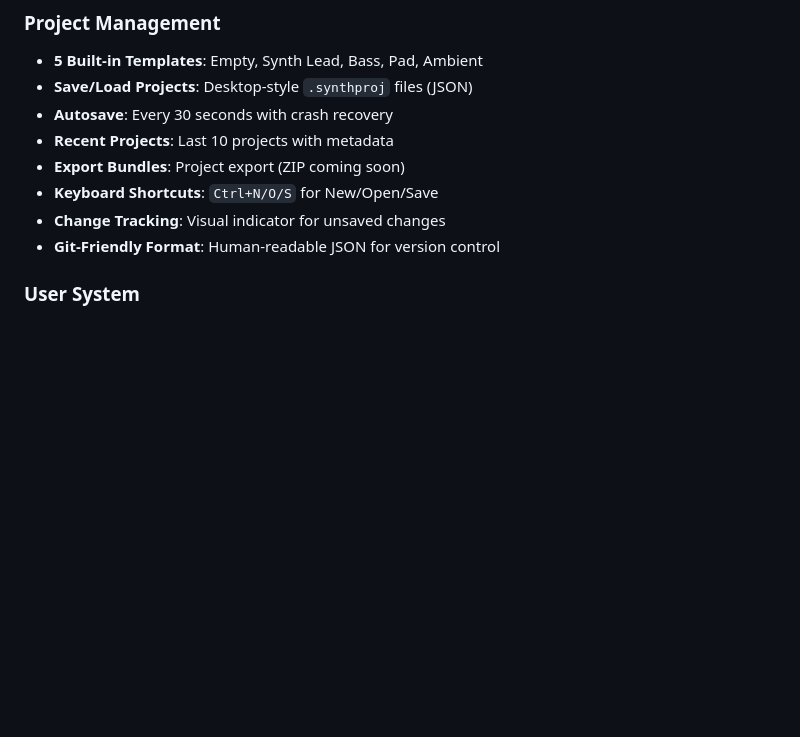
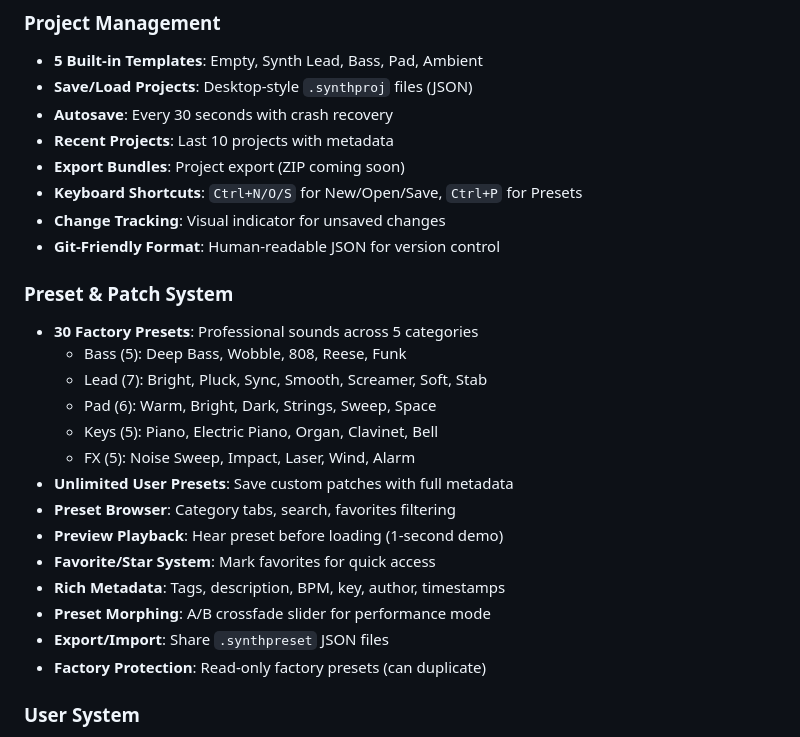
Before and after one commit to dzheng1328/synth, a Markdown page: README.md, the part around the change printed below. GitHub-like rendering; blank space fills up the shorter version.

```diff
--- a/README.md
+++ b/README.md
@@ -28,9 +28,25 @@ A browser-based digital synthesizer with retro aesthetic, user authentication, a
 - **Autosave**: Every 30 seconds with crash recovery
 - **Recent Projects**: Last 10 projects with metadata
 - **Export Bundles**: Project export (ZIP coming soon)
-- **Keyboard Shortcuts**: `Ctrl+N/O/S` for New/Open/Save
+- **Keyboard Shortcuts**: `Ctrl+N/O/S` for New/Open/Save, `Ctrl+P` for Presets
 - **Change Tracking**: Visual indicator for unsaved changes
 - **Git-Friendly Format**: Human-readable JSON for version control
+
+### Preset & Patch System
+- **30 Factory Presets**: Professional sounds across 5 categories
+  - Bass (5): Deep Bass, Wobble, 808, Reese, Funk
+  - Lead (7): Bright, Pluck, Sync, Smooth, Screamer, Soft, Stab
+  - Pad (6): Warm, Bright, Dark, Strings, Sweep, Space
+  - Keys (5): Piano, Electric Piano, Organ, Clavinet, Bell
+  - FX (5): Noise Sweep, Impact, Laser, Wind, Alarm
+- **Unlimited User Presets**: Save custom patches with full metadata
+- **Preset Browser**: Category tabs, search, favorites filtering
+- **Preview Playback**: Hear preset before loading (1-second demo)
+- **Favorite/Star System**: Mark favorites for quick access
+- **Rich Metadata**: Tags, description, BPM, key, author, timestamps
+- **Preset Morphing**: A/B crossfade slider for performance mode
+- **Export/Import**: Share `.synthpreset` JSON files
+- **Factory Protection**: Read-only factory presets (can duplicate)
 
 ### User System
 - **Authentication**: Email/password signup and login
```
Also changed, not shown: other parts of README.md (+28 -13 lines).
